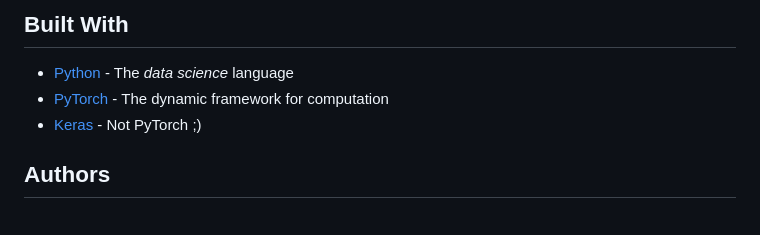
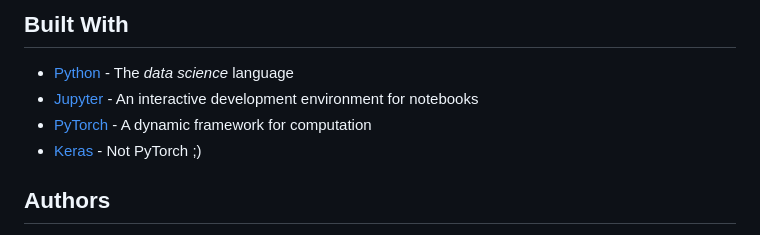
Before and after one commit to mdarm/m4-competition-approaches, a Markdown page: README.md, the part around the change. Drawn GitHub-style.

Commit message:
Added a potential dependency.

```diff
--- a/README.md
+++ b/README.md
@@ -62,7 +62,8 @@ For a detailed assessment of methodology and criteria, you can refer to our [rep
 ## Built With
 
 * [Python](https://www.python.org) - The *data science* language
-* [PyTorch](https://www.pytorch.org/) - The dynamic framework for computation
+ * [Jupyter](https://jupyter.org/) - An interactive development environment for notebooks
+* [PyTorch](https://www.pytorch.org/) - A dynamic framework for computation
 * [Keras](https://keras.io/) - Not PyTorch ;)
 
 
```
